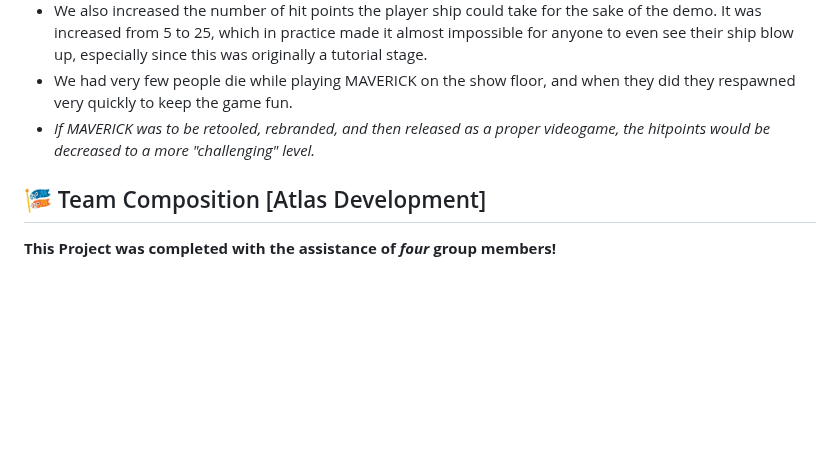
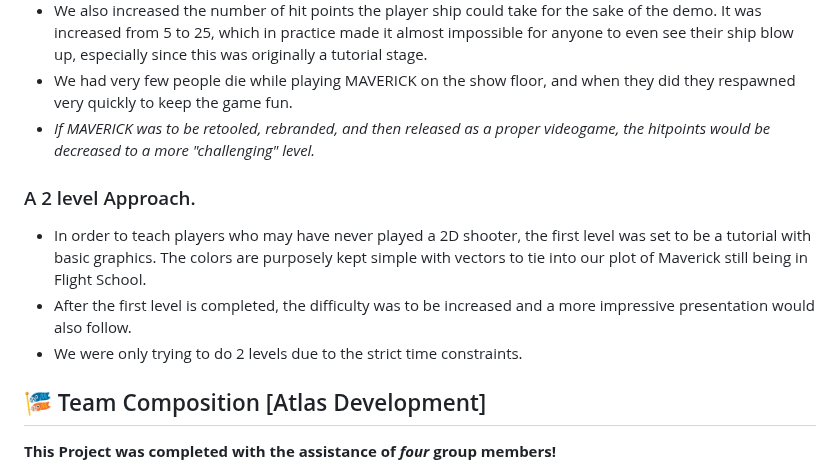
Before and after one commit to Azaze7/MAVERICK, a Markdown page: README.md, the part around one of its changes. Rendered like a GitHub page; blank space fills up the shorter version.

```diff
--- a/README.md
+++ b/README.md
@@ -50,6 +50,11 @@ Finalized Build of MAVERICK, a game created by my team "Atlas Development" for t
 * We had very few people die while playing MAVERICK on the show floor, and when they did they respawned very quickly to keep the game fun.
 * *If MAVERICK was to be retooled, rebranded, and then released as a proper videogame, the hitpoints would be decreased to a more "challenging" level.*
 
+### A 2 level Approach.
+* In order to teach players who may have never played a 2D shooter, the first level was set to be a tutorial with basic graphics. The colors are purposely kept simple with vectors to tie into our plot of Maverick still being in Flight School.
+* After the first level is completed, the difficulty was to be increased and a more impressive presentation would also follow.
+* We were only trying to do 2 levels due to the strict time constraints.
+
 ## 🎏 Team Composition [Atlas Development]
 
 **This Project was completed with the assistance of *four* group members!**
```
Also changed, not shown: other parts of README.md (+2 -2 lines).
